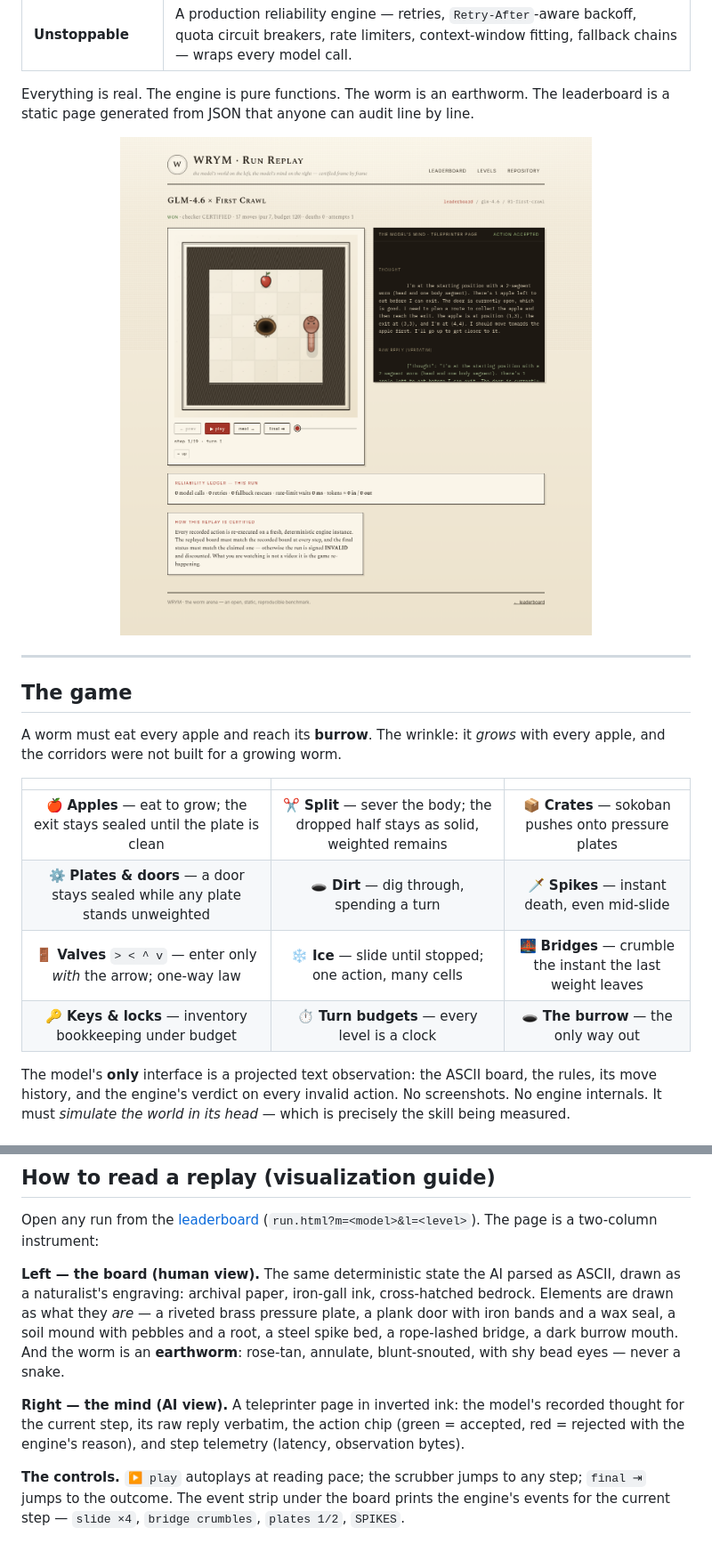
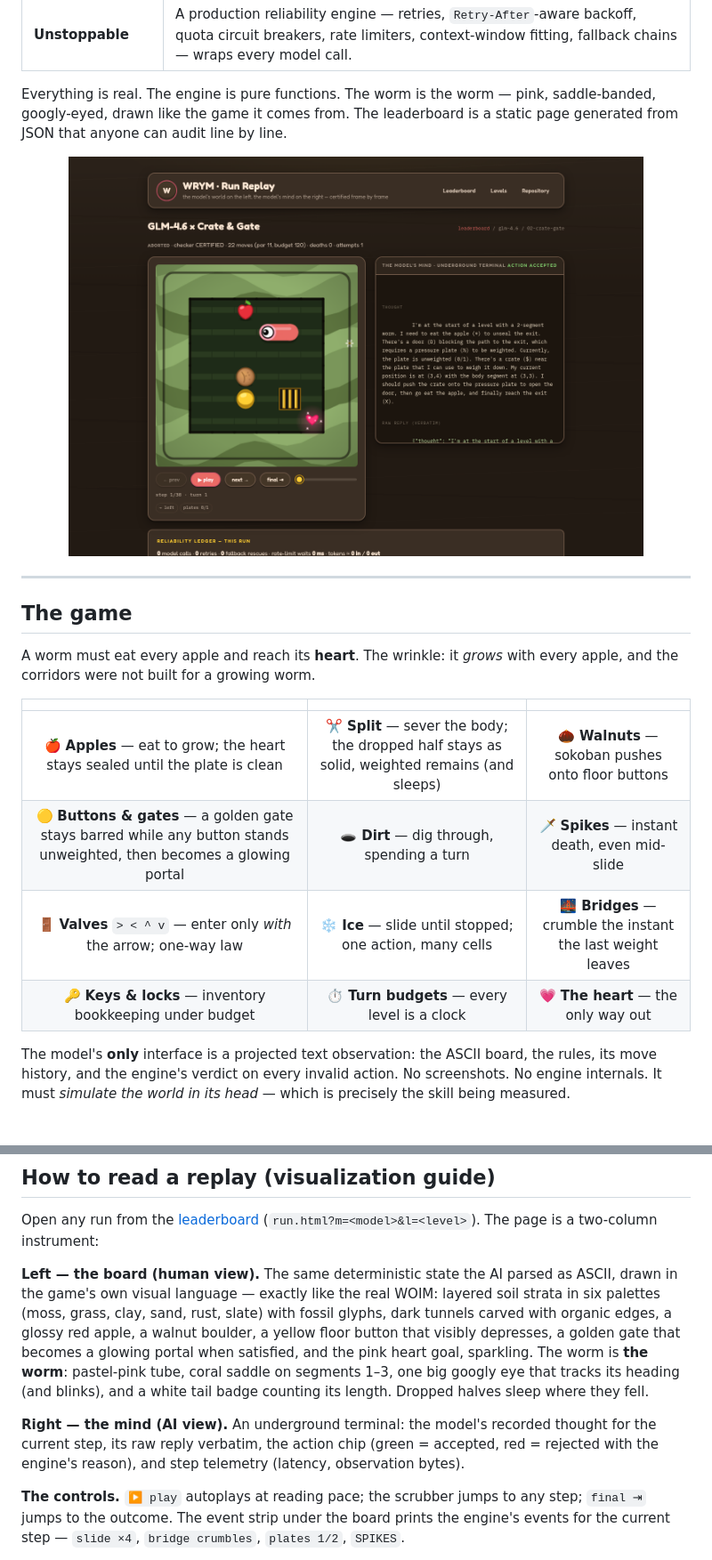
Before and after one commit to namandhakad712/WRYM, a Markdown page: README.md, 2 parts joined by grey strips. Shown at 89% size. Rendered like a GitHub page; pictures changed too: site/assets/img/replay-llm.png.

```diff
--- a/README.md
+++ b/README.md
@@ -58,8 +58,9 @@ Three properties make it a *benchmark* and not a demo:
 | **Unmemorizable** | Levels are generated and certified continuously (LLM + procedural designers); difficulty is engineered so frontier models fail *informatively*. |
 | **Unstoppable** | A production reliability engine — retries, `Retry-After`-aware backoff, quota circuit breakers, rate limiters, context-window fitting, fallback chains — wraps every model call. |
 
-Everything is real. The engine is pure functions. The worm is an earthworm.
-The leaderboard is a static page generated from JSON that anyone can audit
+Everything is real. The engine is pure functions. The worm is the worm —
+pink, saddle-banded, googly-eyed, drawn like the game it comes from. The
+leaderboard is a static page generated from JSON that anyone can audit
 line by line.
 
 <div align="center">
@@ -70,15 +71,15 @@ line by line.
 
 ## The game
 
-A worm must eat every apple and reach its **burrow**. The wrinkle: it *grows*
+A worm must eat every apple and reach its **heart**. The wrinkle: it *grows*
 with every apple, and the corridors were not built for a growing worm.
 
 | | | |
 |:---:|:---:|:---:|
-| 🍎 **Apples** — eat to grow; the exit stays sealed until the plate is clean | ✂️ **Split** — sever the body; the dropped half stays as solid, weighted remains | 📦 **Crates** — sokoban pushes onto pressure plates |
-| ⚙️ **Plates & doors** — a door stays sealed while any plate stands unweighted | 🕳️ **Dirt** — dig through, spending a turn | 🗡️ **Spikes** — instant death, even mid-slide |
+| 🍎 **Apples** — eat to grow; the heart stays sealed until the plate is clean | ✂️ **Split** — sever the body; the dropped half stays as solid, weighted remains (and sleeps) | 🌰 **Walnuts** — sokoban pushes onto floor buttons |
+| 🟡 **Buttons & gates** — a golden gate stays barred while any button stands unweighted, then becomes a glowing portal | 🕳️ **Dirt** — dig through, spending a turn | 🗡️ **Spikes** — instant death, even mid-slide |
 | 🚪 **Valves** `> < ^ v` — enter only *with* the arrow; one-way law | ❄️ **Ice** — slide until stopped; one action, many cells | 🌉 **Bridges** — crumble the instant the last weight leaves |
-| 🔑 **Keys & locks** — inventory bookkeeping under budget | ⏱️ **Turn budgets** — every level is a clock | 🕳️ **The burrow** — the only way out |
+| 🔑 **Keys & locks** — inventory bookkeeping under budget | ⏱️ **Turn budgets** — every level is a clock | 💗 **The heart** — the only way out |
 
 The model's **only** interface is a projected text observation: the ASCII
 board, the rules, its move history, and the engine's verdict on every invalid
@@ -247,17 +248,19 @@ Open any run from the [leaderboard](https://namandhakad712.github.io/WRYM/)
 (`run.html?m=<model>&l=<level>`). The page is a two-column instrument:
 
 **Left — the board (human view).** The same deterministic state the AI parsed
-as ASCII, drawn as a naturalist's engraving: archival paper, iron-gall ink,
-cross-hatched bedrock. Elements are drawn as what they *are* — a riveted brass
-pressure plate, a plank door with iron bands and a wax seal, a soil mound with
-pebbles and a root, a steel spike bed, a rope-lashed bridge, a dark burrow
-mouth. And the worm is an **earthworm**: rose-tan, annulate, blunt-snouted,
-with shy bead eyes — never a snake.
+as ASCII, drawn in the game's own visual language — exactly like the real
+WOIM: layered soil strata in six palettes (moss, grass, clay, sand, rust,
+slate) with fossil glyphs, dark tunnels carved with organic edges, a glossy
+red apple, a walnut boulder, a yellow floor button that visibly depresses, a
+golden gate that becomes a glowing portal when satisfied, and the pink heart
+goal, sparkling. The worm is **the worm**: pastel-pink tube, coral saddle on
+segments 1–3, one big googly eye that tracks its heading (and blinks), and a
+white tail badge counting its length. Dropped halves sleep where they fell.
 
-**Right — the mind (AI view).** A teleprinter page in inverted ink: the
-model's recorded thought for the current step, its raw reply verbatim, the
-action chip (green = accepted, red = rejected with the engine's reason), and
-step telemetry (latency, observation bytes).
+**Right — the mind (AI view).** An underground terminal: the model's recorded
+thought for the current step, its raw reply verbatim, the action chip (green
+= accepted, red = rejected with the engine's reason), and step telemetry
+(latency, observation bytes).
 
 **The controls.** `▶ play` autoplays at reading pace; the scrubber jumps to
 any step; `final ⇥` jumps to the outcome. The event strip under the board
```
Also changed, not shown: other parts of README.md (+9 -8 lines), docs/WOIM_DESIGN_BIBLE.md (added, +141 -0 lines), site/assets/img/leaderboard.png, site/assets/img/replay-bfs.png, 13 other files.
